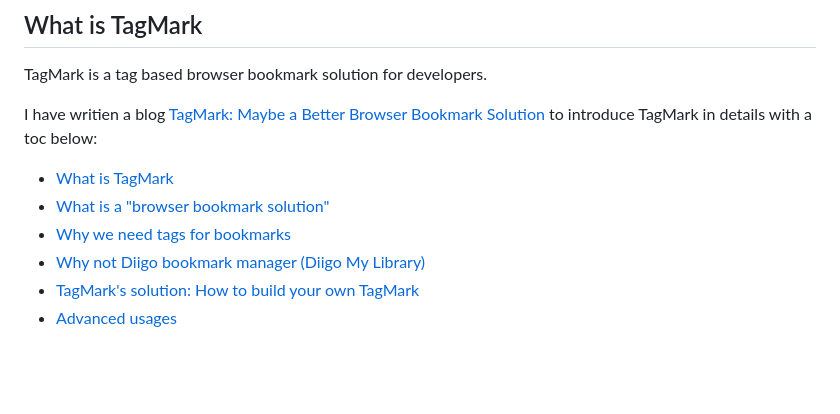
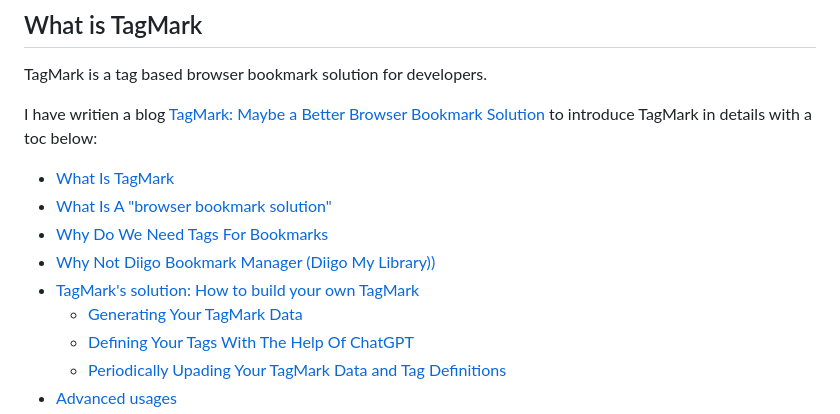
Before and after one commit to pwnfan/tagmark-ui, a Markdown page: README.md, the part around the change printed below. Drawn GitHub-style; blank space fills up the shorter version.

Commit message:
docs>modify.misc: update toc in README

```diff
--- a/README.md
+++ b/README.md
@@ -14,9 +14,12 @@ TagMark is a tag based browser bookmark solution for developers.
 
 I have writien a blog [TagMark: Maybe a Better Browser Bookmark Solution](https://pwnfan.github.io/post/en/TagMark-Maybe-a-Better-Browser-Bookmark-Solution/) to introduce TagMark in details with a toc below:
 
-- [What is TagMark](https://pwnfan.github.io/post/en/TagMark-Maybe-a-Better-Browser-Bookmark-Solution/#what-is-tagmark)
-- [What is a "browser bookmark solution"](https://pwnfan.github.io/post/en/TagMark-Maybe-a-Better-Browser-Bookmark-Solution/#what-is-a-browser-bookmark-solution)
-- [Why we need tags for bookmarks](https://pwnfan.github.io/post/en/TagMark-Maybe-a-Better-Browser-Bookmark-Solution/#why-we-need-tags-for-bookmarks)
-- [Why not Diigo bookmark manager (Diigo My Library)](https://pwnfan.github.io/post/en/TagMark-Maybe-a-Better-Browser-Bookmark-Solution/#why-not-diigo-bookmark-manager-diigo-my-library)
+- [What Is TagMark](https://pwnfan.github.io/post/en/TagMark-Maybe-a-Better-Browser-Bookmark-Solution/#what-is-tagmark)
+- [What Is A "browser bookmark solution"](https://pwnfan.github.io/post/en/TagMark-Maybe-a-Better-Browser-Bookmark-Solution/#what-is-a-browser-bookmark-solution)
+- [Why Do We Need Tags For Bookmarks](https://pwnfan.github.io/post/en/TagMark-Maybe-a-Better-Browser-Bookmark-Solution/#why-we-need-tags-for-bookmarks)
+- [Why Not Diigo Bookmark Manager (Diigo My Library))](https://pwnfan.github.io/post/en/TagMark-Maybe-a-Better-Browser-Bookmark-Solution/#why-not-diigo-bookmark-manager-diigo-my-library)
 - [TagMark's solution: How to build your own TagMark](https://pwnfan.github.io/post/en/TagMark-Maybe-a-Better-Browser-Bookmark-Solution/#tagmarks-solution-how-to-build-your-own-tagmark)
+  - [Generating Your TagMark Data](https://pwnfan.github.io/post/en/TagMark-Maybe-a-Better-Browser-Bookmark-Solution/#generating-your-tagmark-data)
+  - [Defining Your Tags With The Help Of ChatGPT](https://pwnfan.github.io/post/en/TagMark-Maybe-a-Better-Browser-Bookmark-Solution/#defining-your-tags-with-the-help-of-chatgpt)
+  - [Periodically Upading Your TagMark Data and Tag Definitions](https://pwnfan.github.io/post/en/TagMark-Maybe-a-Better-Browser-Bookmark-Solution/#periodically-upading-your-tagmark-data-and-tag-definitions)
 - [Advanced usages](https://pwnfan.github.io/post/en/TagMark-Maybe-a-Better-Browser-Bookmark-Solution/#advanced-usages)
```
Also changed, not shown: other parts of README.md (+1 -0 lines).
